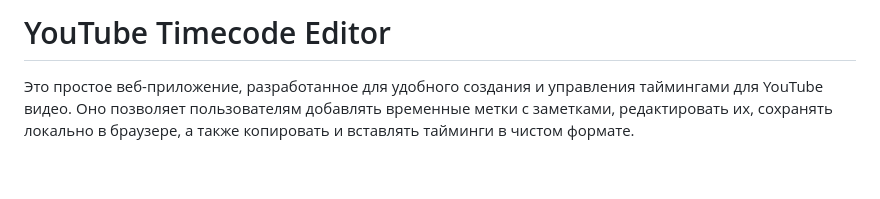
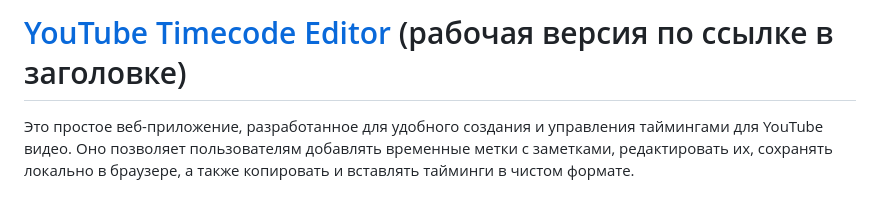
Before and after one commit to nagaitsev/youtube-timecode-editor, a Markdown page: README.md, the part around the change. Rendered like a GitHub page; blank space fills up the shorter version.

Commit message:
Добавлена ссылка на текущую версию проекта в readme.md

```diff
--- a/README.md
+++ b/README.md
@@ -1,4 +1,4 @@
-# YouTube Timecode Editor
+# [YouTube Timecode Editor](https://nagaitsev.github.io/youtube-timecode-editor/) (рабочая версия по ссылке в заголовке)
 
 Это простое веб-приложение, разработанное для удобного создания и управления таймингами для YouTube видео. Оно позволяет пользователям добавлять временные метки с заметками, редактировать их, сохранять локально в браузере, а также копировать и вставлять тайминги в чистом формате.
 
```
